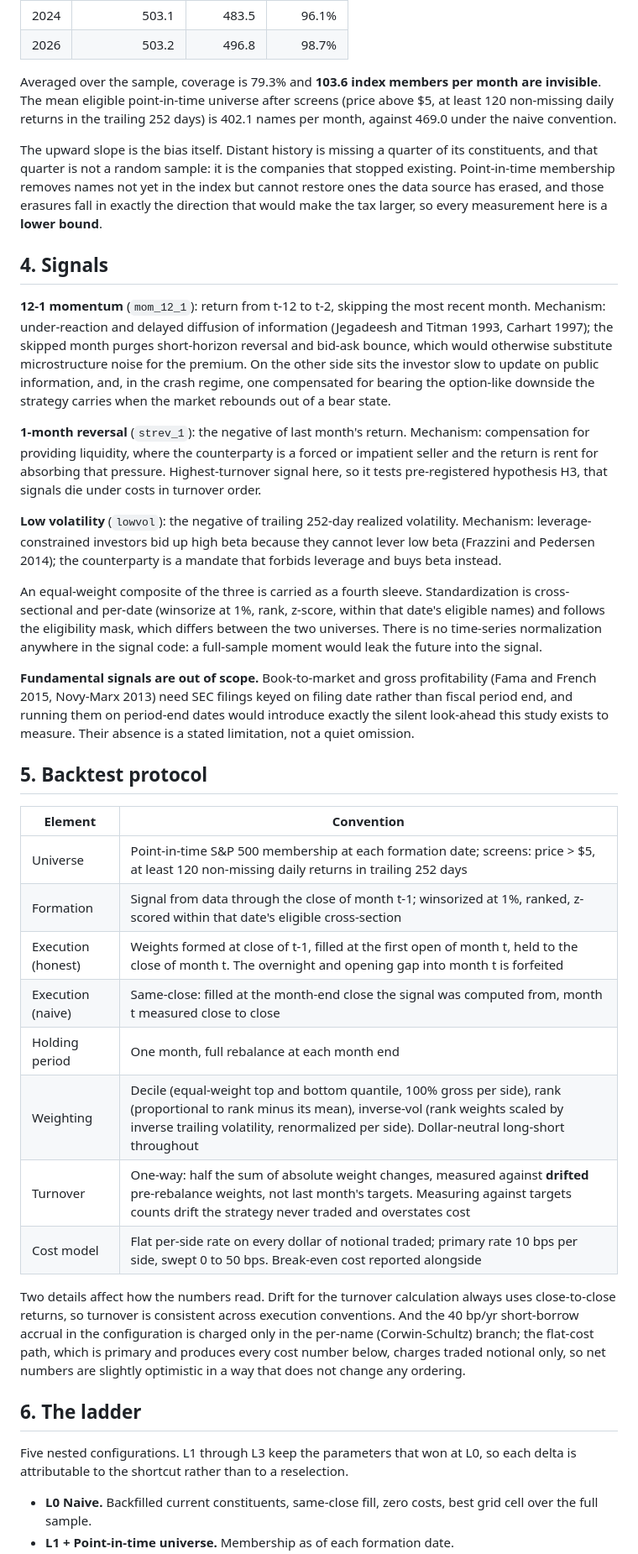
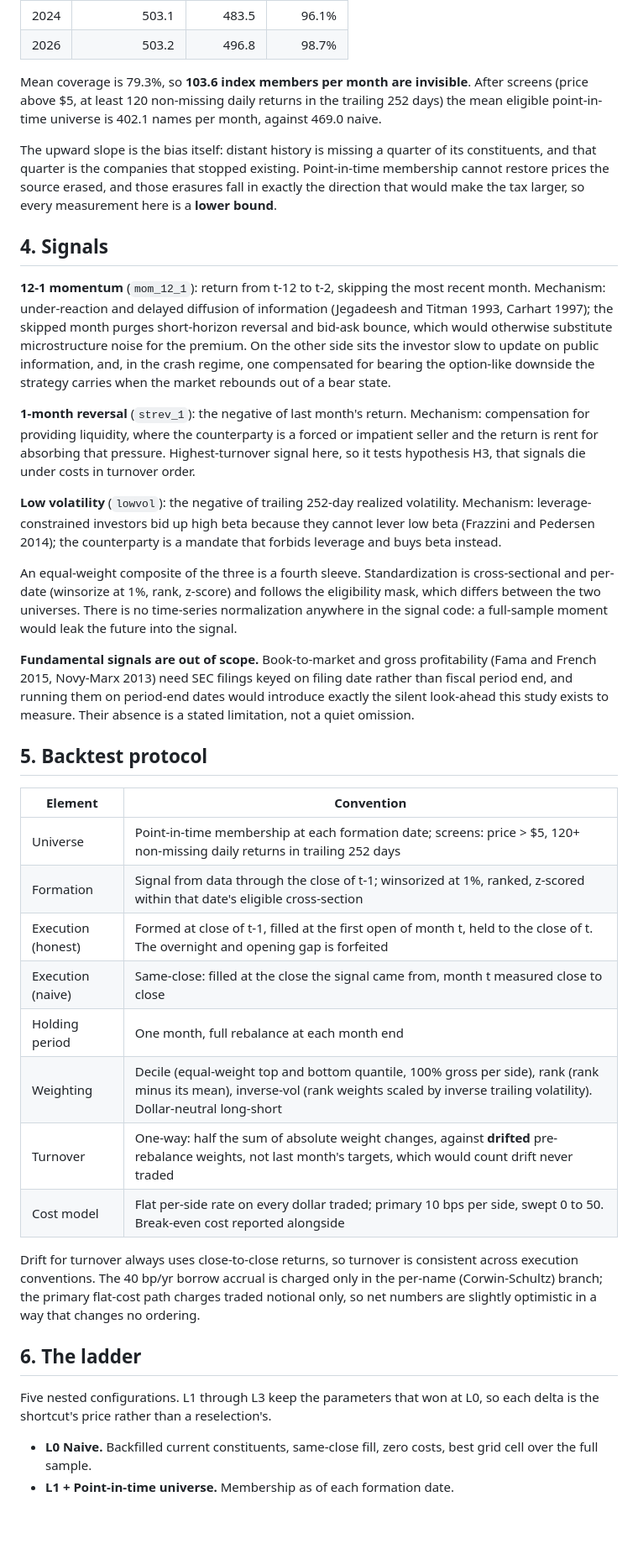
Before and after one commit to toyeshhm/survivorship-tax, a Markdown page: reports/report.md, the part around one of its changes. Shown at 84% size. GitHub-like rendering; blank space fills up the shorter version.

```diff
--- a/reports/report.md
+++ b/reports/report.md
@@ -38,19 +34,19 @@ That fixes *who* should be in the universe, not what the price source still carr
 | 2024 | 503.1 | 483.5 | 96.1% |
 | 2026 | 503.2 | 496.8 | 98.7% |
 
-Averaged over the sample, coverage is 79.3% and **103.6 index members per month are invisible**. The mean eligible point-in-time universe after screens (price above $5, at least 120 non-missing daily returns in the trailing 252 days) is 402.1 names per month, against 469.0 under the naive convention.
+Mean coverage is 79.3%, so **103.6 index members per month are invisible**. After screens (price above $5, at least 120 non-missing daily returns in the trailing 252 days) the mean eligible point-in-time universe is 402.1 names per month, against 469.0 naive.
 
-The upward slope is the bias itself. Distant history is missing a quarter of its constituents, and that quarter is not a random sample: it is the companies that stopped existing. Point-in-time membership removes names not yet in the index but cannot restore ones the data source has erased, and those erasures fall in exactly the direction that would make the tax larger, so every measurement here is a **lower bound**.
+The upward slope is the bias itself: distant history is missing a quarter of its constituents, and that quarter is the companies that stopped existing. Point-in-time membership cannot restore prices the source erased, and those erasures fall in exactly the direction that would make the tax larger, so every measurement here is a **lower bound**.
 
 ## 4. Signals
 
 **12-1 momentum** (`mom_12_1`): return from t-12 to t-2, skipping the most recent month. Mechanism: under-reaction and delayed diffusion of information (Jegadeesh and Titman 1993, Carhart 1997); the skipped month purges short-horizon reversal and bid-ask bounce, which would otherwise substitute microstructure noise for the premium. On the other side sits the investor slow to update on public information, and, in the crash regime, one compensated for bearing the option-like downside the strategy carries when the market rebounds out of a bear state.
 
-**1-month reversal** (`strev_1`): the negative of last month's return. Mechanism: compensation for providing liquidity, where the counterparty is a forced or impatient seller and the return is rent for absorbing that pressure. Highest-turnover signal here, so it tests pre-registered hypothesis H3, that signals die under costs in turnover order.
+**1-month reversal** (`strev_1`): the negative of last month's return. Mechanism: compensation for providing liquidity, where the counterparty is a forced or impatient seller and the return is rent for absorbing that pressure. Highest-turnover signal here, so it tests hypothesis H3, that signals die under costs in turnover order.
 
 **Low volatility** (`lowvol`): the negative of trailing 252-day realized volatility. Mechanism: leverage-constrained investors bid up high beta because they cannot lever low beta (Frazzini and Pedersen 2014); the counterparty is a mandate that forbids leverage and buys beta instead.
 
-An equal-weight composite of the three is carried as a fourth sleeve. Standardization is cross-sectional and per-date (winsorize at 1%, rank, z-score, within that date's eligible names) and follows the eligibility mask, which differs between the two universes. There is no time-series normalization anywhere in the signal code: a full-sample moment would leak the future into the signal.
+An equal-weight composite of the three is a fourth sleeve. Standardization is cross-sectional and per-date (winsorize at 1%, rank, z-score) and follows the eligibility mask, which differs between the two universes. There is no time-series normalization anywhere in the signal code: a full-sample moment would leak the future into the signal.
 
 **Fundamental signals are out of scope.** Book-to-market and gross profitability (Fama and French 2015, Novy-Marx 2013) need SEC filings keyed on filing date rather than fiscal period end, and running them on period-end dates would introduce exactly the silent look-ahead this study exists to measure. Their absence is a stated limitation, not a quiet omission.
 
@@ -58,20 +54,20 @@ An equal-weight composite of the three is carried as a fourth sleeve. Standardiz
 
 | Element | Convention |
 |---|---|
-| Universe | Point-in-time S&P 500 membership at each formation date; screens: price > $5, at least 120 non-missing daily returns in trailing 252 days |
-| Formation | Signal from data through the close of month t-1; winsorized at 1%, ranked, z-scored within that date's eligible cross-section |
-| Execution (honest) | Weights formed at close of t-1, filled at the first open of month t, held to the close of month t. The overnight and opening gap into month t is forfeited |
-| Execution (naive) | Same-close: filled at the month-end close the signal was computed from, month t measured close to close |
+| Universe | Point-in-time membership at each formation date; screens: price > $5, 120+ non-missing daily returns in trailing 252 days |
+| Formation | Signal from data through the close of t-1; winsorized at 1%, ranked, z-scored within that date's eligible cross-section |
+| Execution (honest) | Formed at close of t-1, filled at the first open of month t, held to the close of t. The overnight and opening gap is forfeited |
+| Execution (naive) | Same-close: filled at the close the signal came from, month t measured close to close |
 | Holding period | One month, full rebalance at each month end |
-| Weighting | Decile (equal-weight top and bottom quantile, 100% gross per side), rank (proportional to rank minus its mean), inverse-vol (rank weights scaled by inverse trailing volatility, renormalized per side). Dollar-neutral long-short throughout |
-| Turnover | One-way: half the sum of absolute weight changes, measured against **drifted** pre-rebalance weights, not last month's targets. Measuring against targets counts drift the strategy never traded and overstates cost |
-| Cost model | Flat per-side rate on every dollar of notional traded; primary rate 10 bps per side, swept 0 to 50 bps. Break-even cost reported alongside |
+| Weighting | Decile (equal-weight top and bottom quantile, 100% gross per side), rank (rank minus its mean), inverse-vol (rank weights scaled by inverse trailing volatility). Dollar-neutral long-short |
+| Turnover | One-way: half the sum of absolute weight changes, against **drifted** pre-rebalance weights, not last month's targets, which would count drift never traded |
+| Cost model | Flat per-side rate on every dollar traded; primary 10 bps per side, swept 0 to 50. Break-even cost reported alongside |
 
-Two details affect how the numbers read. Drift for the turnover calculation always uses close-to-close returns, so turnover is consistent across execution conventions. And the 40 bp/yr short-borrow accrual in the configuration is charged only in the per-name (Corwin-Schultz) branch; the flat-cost path, which is primary and produces every cost number below, charges traded notional only, so net numbers are slightly optimistic in a way that does not change any ordering.
+Drift for turnover always uses close-to-close returns, so turnover is consistent across execution conventions. The 40 bp/yr borrow accrual is charged only in the per-name (Corwin-Schultz) branch; the primary flat-cost path charges traded notional only, so net numbers are slightly optimistic in a way that changes no ordering.
 
 ## 6. The ladder
 
-Five nested configurations. L1 through L3 keep the parameters that won at L0, so each delta is attributable to the shortcut rather than to a reselection.
+Five nested configurations. L1 through L3 keep the parameters that won at L0, so each delta is the shortcut's price rather than a reselection's.
 
 - **L0 Naive.** Backfilled current constituents, same-close fill, zero costs, best grid cell over the full sample.
 - **L1 + Point-in-time universe.** Membership as of each formation date.
```
Also changed, not shown: other parts of reports/report.md (+61 -67 lines), README.md (+5 -0 lines).
